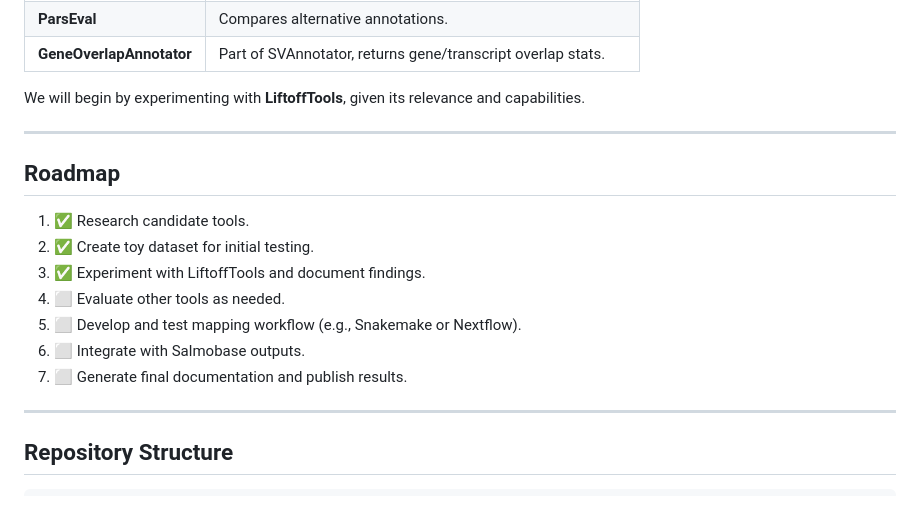
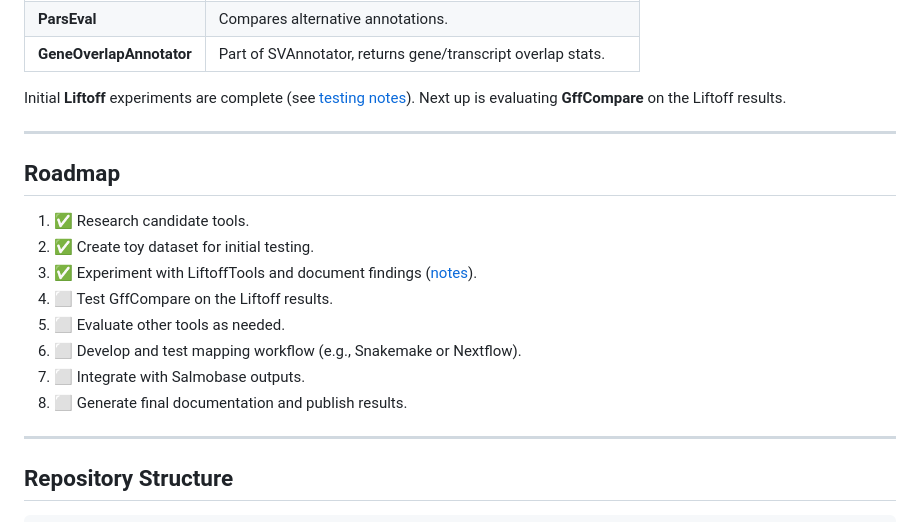
Before and after one commit to larsgr/gene-id-mapping, a Markdown page: README.md, the part around the change. GitHub-like rendering.

Commit message:
Document completed Liftoff testing and plan GffCompare

```diff
--- a/README.md
+++ b/README.md
@@ -46,7 +46,7 @@ Existing relevant tools identified:
 | **ParsEval** | Compares alternative annotations. |
 | **GeneOverlapAnnotator** | Part of SVAnnotator, returns gene/transcript overlap stats. |
 
-We will begin by experimenting with **LiftoffTools**, given its relevance and capabilities.
+Initial **Liftoff** experiments are complete (see [testing notes](docs/experiments.md#liftoff)). Next up is evaluating **GffCompare** on the Liftoff results.
 
 ---
 
@@ -54,11 +54,12 @@ We will begin by experimenting with **LiftoffTools**, given its relevance and ca
 
 1. ✅ Research candidate tools.
 2. ✅ Create toy dataset for initial testing.
-3. ✅ Experiment with LiftoffTools and document findings.
-4. ⬜ Evaluate other tools as needed.
-5. ⬜ Develop and test mapping workflow (e.g., Snakemake or Nextflow).
-6. ⬜ Integrate with Salmobase outputs.
-7. ⬜ Generate final documentation and publish results.
+3. ✅ Experiment with LiftoffTools and document findings ([notes](docs/experiments.md#liftoff)).
+4. ⬜ Test GffCompare on the Liftoff results.
+5. ⬜ Evaluate other tools as needed.
+6. ⬜ Develop and test mapping workflow (e.g., Snakemake or Nextflow).
+7. ⬜ Integrate with Salmobase outputs.
+8. ⬜ Generate final documentation and publish results.
 
 ---
 
```
